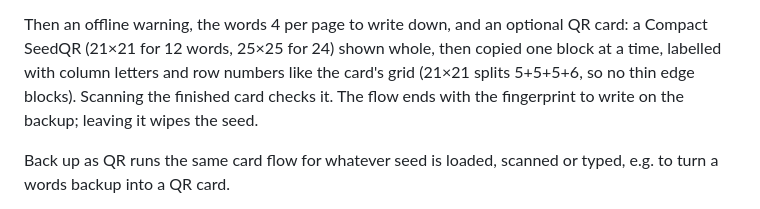
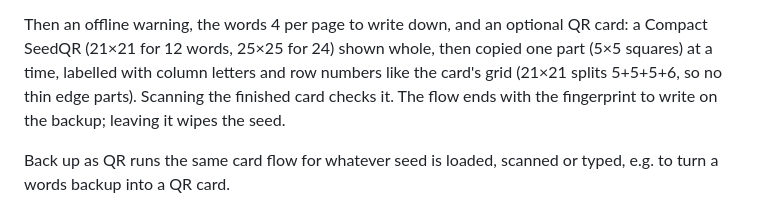
Before and after one commit to reneaaron/goldfish, a Markdown page: firmware/README.md, the part around the change. GitHub-like rendering.

```diff
--- a/firmware/README.md
+++ b/firmware/README.md
@@ -54,9 +54,9 @@ comes from the user and can be re-checked offline.
 
 Then an offline warning, the words 4 per page to write down, and an
 optional QR card: a Compact SeedQR (21×21 for 12 words, 25×25 for 24)
-shown whole, then copied one block at a time, labelled with column letters
+shown whole, then copied one part (5×5 squares) at a time, labelled with column letters
 and row numbers like the card's grid (21×21 splits 5+5+5+6, so no thin
-edge blocks). Scanning the finished card checks it. The flow ends with the
+edge parts). Scanning the finished card checks it. The flow ends with the
 fingerprint to write on the backup; leaving it wipes the seed.
 
 Back up as QR runs the same card flow for whatever seed is loaded, scanned
```
Also changed, not shown: firmware/docs/screens/20_backup_qr.png, firmware/docs/screens/21_backup_block_1.png, firmware/docs/screens/25_last_word_coins.png, firmware/docs/screens/29_backup_last_block.png, firmware/docs/screens/flow_restore_backup.png, 1 other file.
